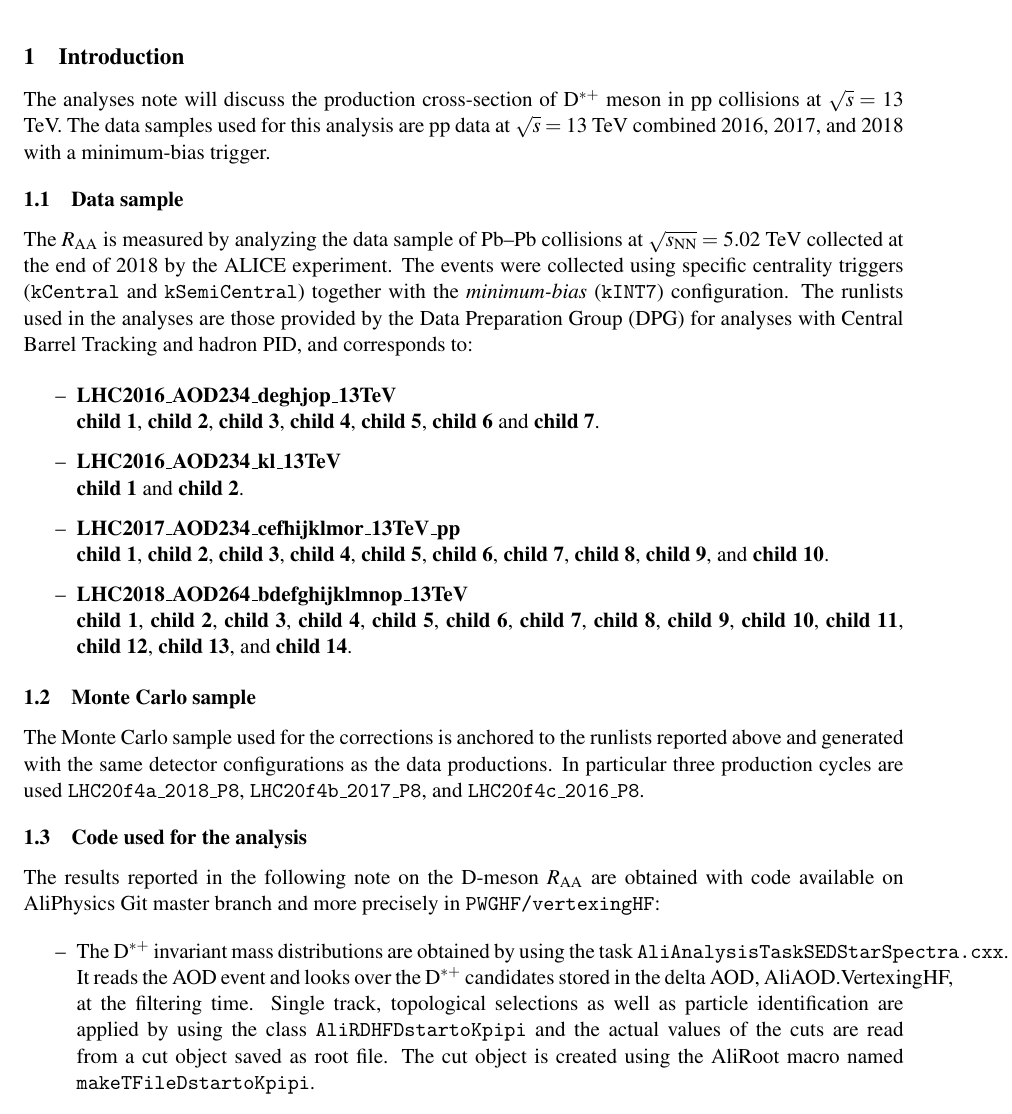
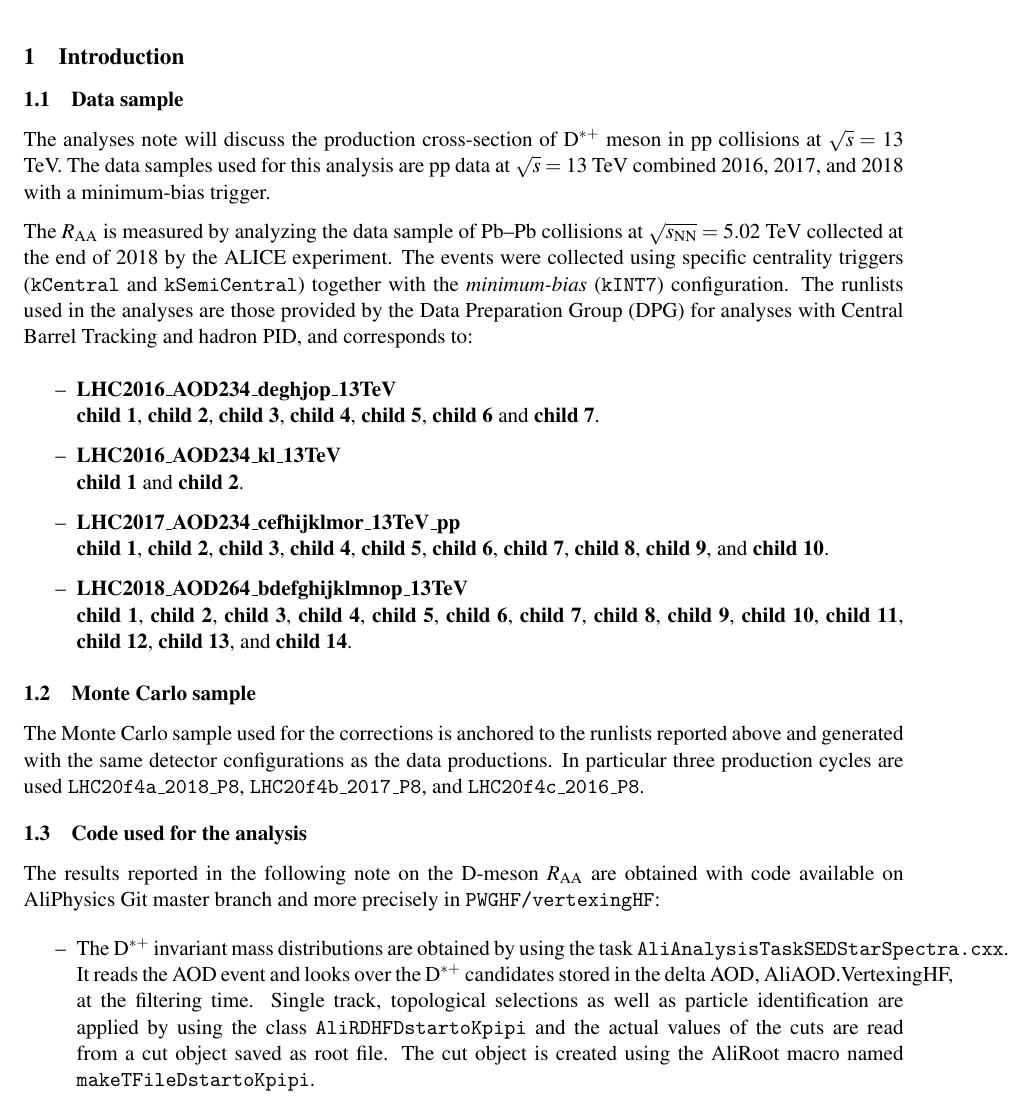
Before and after one commit to sjaelani28/AN_Dstar_pp13TeV, a LaTeX document (ALICE_analysis_note.tex, which reads intro.tex): part of page 5 of 33, cut so that both start at the same text. Compiled offline with pdfLaTeX; a missing bibliography style is replaced by a similar one.

Commit message:
Adding text intro

```diff
--- a/intro.tex
+++ b/intro.tex
@@ -1,13 +1,15 @@
 \section{Introduction}
 %The analyses described in this note will focus on the \pt dependence of D mesons \raa in central (0--10$\%$) and semi-central (30--50$\%$) \pbpb collisions at \sNN 5.02 TeV.
 
-The analyses note will discuss the production cross-section of \Dstar meson in pp collisions at \s 13 TeV. The data samples used for this analysis are pp data at \s 13 TeV combined 2016, 2017, and 2018 with a minimum-bias trigger.
 
 %Previous measurements, which were performed with LHC Run 1 data of \pbpb collisions at \sNN 2.76 TeV, indicate a strong suppression of non-strange D mesons: a factor 5-6 and 3 for transverse momenta of about 10 GeV/$c$ in the central (0--10$\%$) and semi-central (30--50$\%)$ collisions respectively \cite{Adam:2015sza}.
 
 
 \subsection{Data sample}
 \label{sec:data_sample}
+The analyses note will discuss the production cross-section of \Dstar meson in pp collisions at \s 13 TeV. The data samples used for this analysis are pp data at \s 13 TeV combined 2016, 2017, and 2018 with a minimum-bias trigger.
+
+
 The \raa is measured by analyzing the data sample of \pbpb collisions at \sNN 5.02 TeV collected at the end of 2018 by the ALICE experiment. The events were collected using specific centrality triggers (\texttt{kCentral} and \texttt{kSemiCentral}) together with the \textit{minimum-bias} (\texttt{kINT7}) configuration.
 The runlists used in the analyses are those provided by the Data Preparation Group (DPG) for analyses with Central Barrel Tracking and hadron PID, and corresponds to:
 
```
